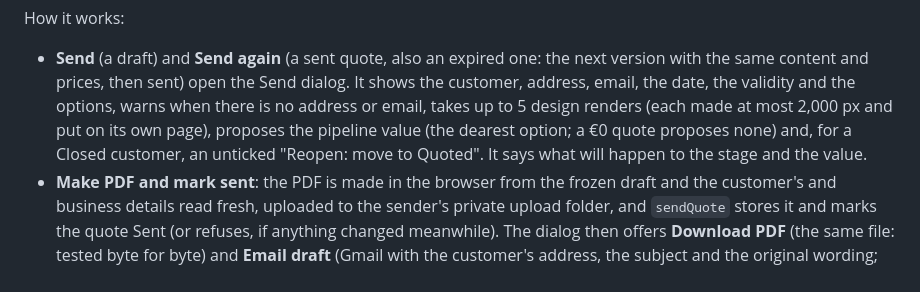
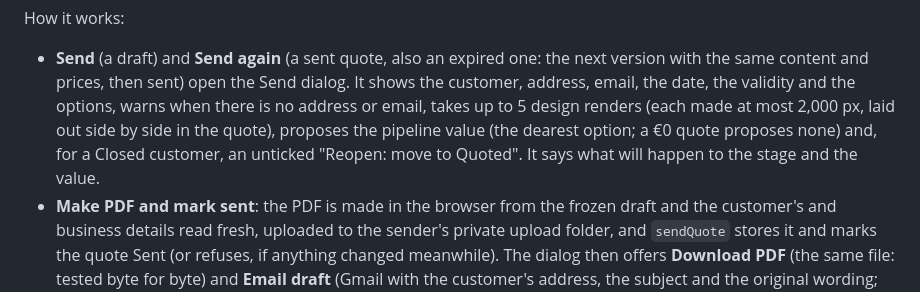
Before and after one commit to MiszczuDaddy/elite-kitchens-lead-os, a Markdown page: docs/QUOTES.md, the part around the change. Drawn GitHub-style.

Commit message:
docs: renders sit in the quote
Co-Authored-By: Claude Sonnet 5.5 <noreply@anthropic.com>

```diff
--- a/docs/QUOTES.md
+++ b/docs/QUOTES.md
@@ -486,8 +486,7 @@ How it works:
 
 * **Send** (a draft) and **Send again** (a sent quote, also an expired one: the next version with the same content and
   prices, then sent) open the Send dialog. It shows the customer, address, email, the date, the validity and the options,
-  warns when there is no address or email, takes up to 5 design renders (each made at most 2,000 px and put on its own
-  page), proposes the pipeline value (the dearest option; a €0 quote proposes none) and, for a Closed customer, an unticked
+  warns when there is no address or email, takes up to 5 design renders (each made at most 2,000 px, laid out side by side in the quote), proposes the pipeline value (the dearest option; a €0 quote proposes none) and, for a Closed customer, an unticked
   "Reopen: move to Quoted". It says what will happen to the stage and the value.
 * **Make PDF and mark sent**: the PDF is made in the browser from the frozen draft and the customer's and business details
   read fresh, uploaded to the sender's private upload folder, and `sendQuote` stores it and marks the quote Sent (or refuses,
```
